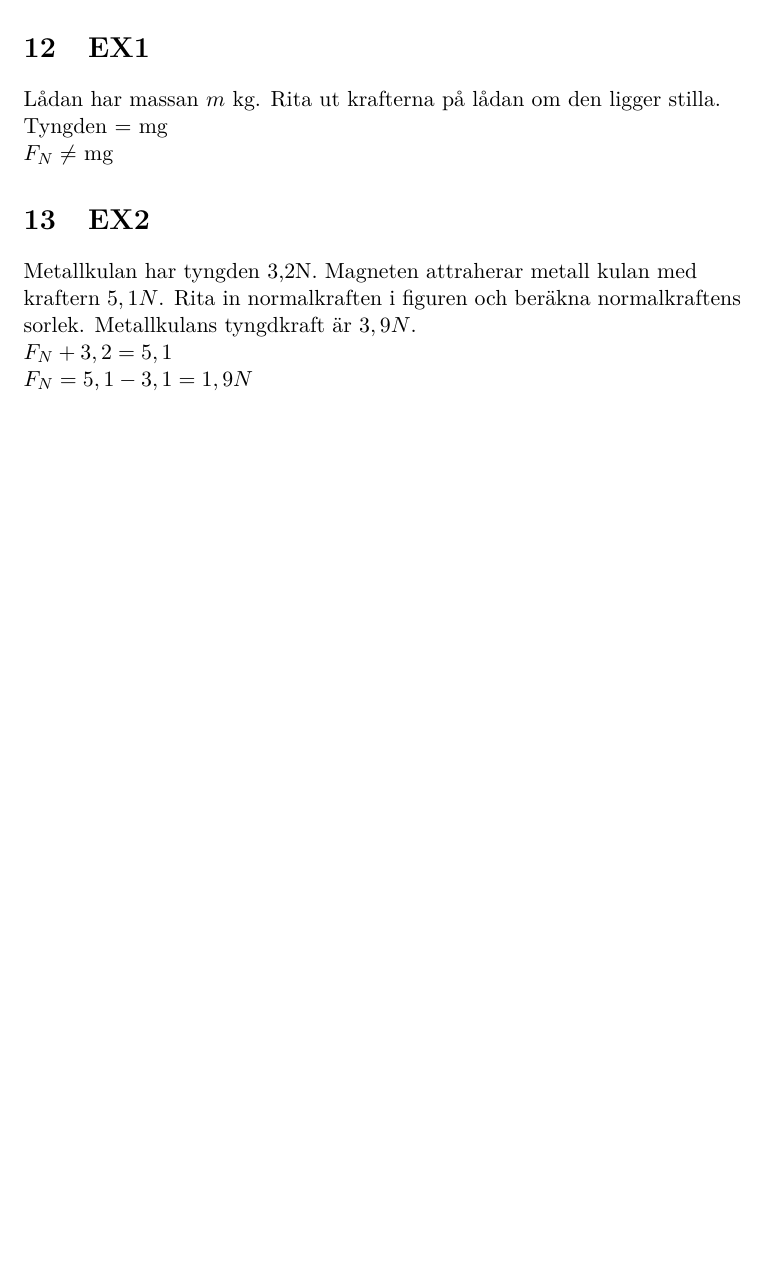
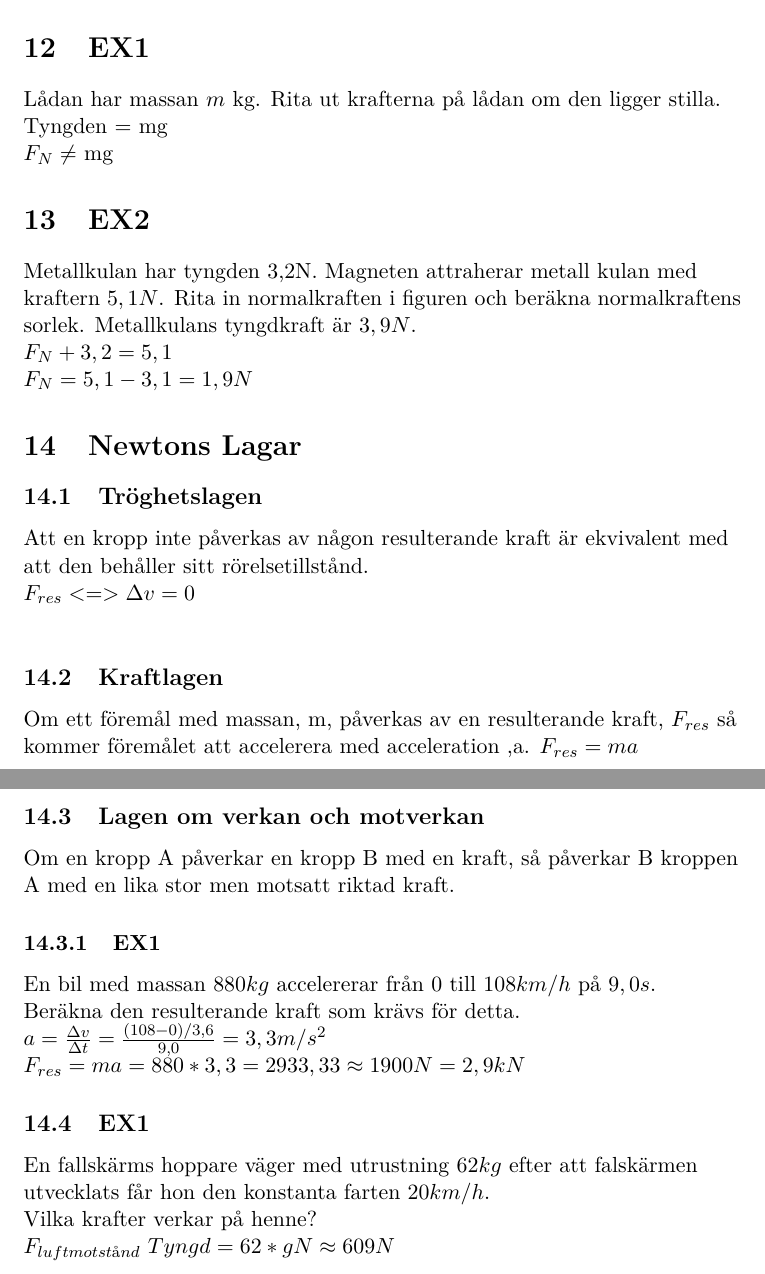
Before and after one commit to misuto/Physics, a LaTeX document (Fysik.tex): part of page 10 of 10 before the commit and two parts of pages 10 and 11 of 11 after it, the two joined at a grey line, cut so that both start at the same text, the shorter picture padded with empty space. Compiled offline with pdfLaTeX.

Commit message:
End of lecture

```diff
--- a/Fysik.tex
+++ b/Fysik.tex
@@ -229,5 +229,23 @@ $ F_N  \neq $ mg
 Metallkulan har tyngden 3,2N. Magneten attraherar metall kulan med kraftern $ 5,1N $. Rita in normalkraften i figuren och beräkna normalkraftens sorlek. Metallkulans tyngdkraft är $ 3,9N $.\newline
 $ F_N+3,2=5,1 $\newline
 $ F_N=5,1-3,1=1,9N $
+\section{Newtons Lagar}
+\subsection{Tröghetslagen} Att en kropp inte påverkas av någon resulterande kraft är ekvivalent med att den behåller sitt rörelsetillstånd.\newline
+$ F_{res}<=> \Delta v=0 $
+\newline
+\subsection{Kraftlagen}
+Om ett föremål med massan, m, påverkas av en resulterande kraft, $ F_{res} $ så kommer föremålet att accelerera med acceleration ,a. $ F_{res}=ma $
+\subsection{Lagen om verkan och motverkan}
+Om en kropp A påverkar en kropp B med en kraft, så påverkar B kroppen A med en lika stor men motsatt riktad kraft.
+\subsubsection{EX1}
+En bil med massan $880kg$ accelererar från 0 till $108km/h$ på $9,0s$.\newline
+Beräkna den resulterande kraft som krävs för detta.\newline
+$ a=\frac{\Delta v}{\Delta t}=\frac{(108-0)/3,6}{9,0}=3,3m/s^2 $\newline
+$ F_{res}=ma=880*3,3=2933,33\approx1900N=2,9kN $
+\subsection{EX1}
+En fallskärms hoppare väger med utrustning $62kg$ efter att falskärmen utvecklats får hon den konstanta farten $20km/h$.\newline
+Vilka krafter verkar på henne?\newline
+$F_{luftmotstånd} $
+$ Tyngd=62*gN \approx 609N $
 \end{flushleft}
 \end{document}
```
Also changed, not shown: Fysik.pdf.
